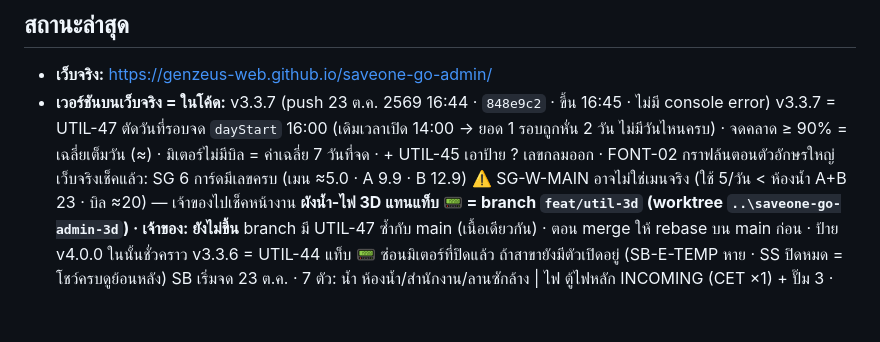
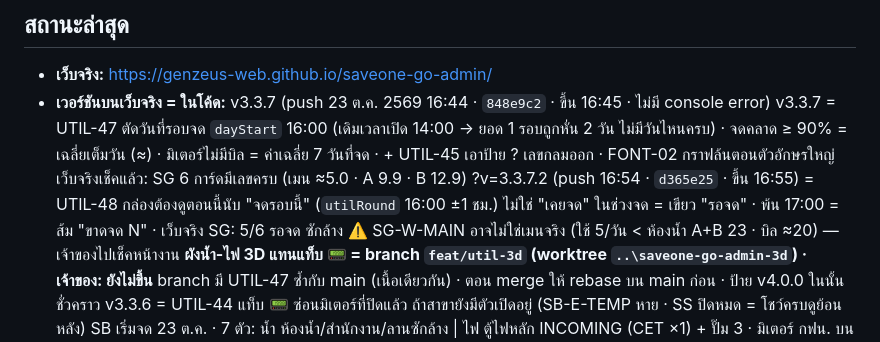
Before and after one commit to GenZeus-web/saveone-go-admin, a Markdown page: CLAUDE.md, the part around the change. GitHub-like rendering; blank space fills up the shorter version.

Commit message:
Status: UTIL-48 live (docs)
Co-Authored-By: Claude Opus 5.5 <noreply@anthropic.com>

```diff
--- a/CLAUDE.md
+++ b/CLAUDE.md
@@ -152,6 +152,8 @@ CSS: `night.css` ต้องหลัง `screens.css` · `responsive.css` ต
   v3.3.7 = UTIL-47 ตัดวันที่รอบจด `dayStart` 16:00 (เดิมเวลาเปิด 14:00 → ยอด 1 รอบถูกหั่น 2 วัน ไม่มีวันไหนครบ) · จดคลาด ≥ 90% = เฉลี่ยเต็มวัน (≈)
     · มิเตอร์ไม่มีบิล = ค่าเฉลี่ย 7 วันที่จด · + UTIL-45 เอาป้าย ? เลขกลมออก · FONT-02 กราฟล้นตอนตัวอักษรใหญ่
     เว็บจริงเช็คแล้ว: SG 6 การ์ดมีเลขครบ (เมน ≈5.0 · A 9.9 · B 12.9)
+  ?v=3.3.7.2 (push 16:54 · `d365e25` · ขึ้น 16:55) = UTIL-48 กล่องต้องดูตอนนี้นับ "จดรอบนี้" (`utilRound` 16:00 ±1 ชม.) ไม่ใช่ "เคยจด"
+    ในช่วงจด = เขียว "รอจด" · พ้น 17:00 = ส้ม "ขาดจด N" · เว็บจริง SG: 5/6 รอจด ซักล้าง
     ⚠️ SG-W-MAIN อาจไม่ใช่เมนจริง (ใช้ 5/วัน < ห้องน้ำ A+B 23 · บิล ≈20) — เจ้าของไปเช็คหน้างาน
   **ผังน้ำ-ไฟ 3D แทนแท็บ 📟 = branch `feat/util-3d` (worktree `..\saveone-go-admin-3d`) · เจ้าของ: ยังไม่ขึ้น**
     branch มี UTIL-47 ซ้ำกับ main (เนื้อเดียวกัน) · ตอน merge ให้ rebase บน main ก่อน · ป้าย v4.0.0 ในนั้นชั่วคราว
```
